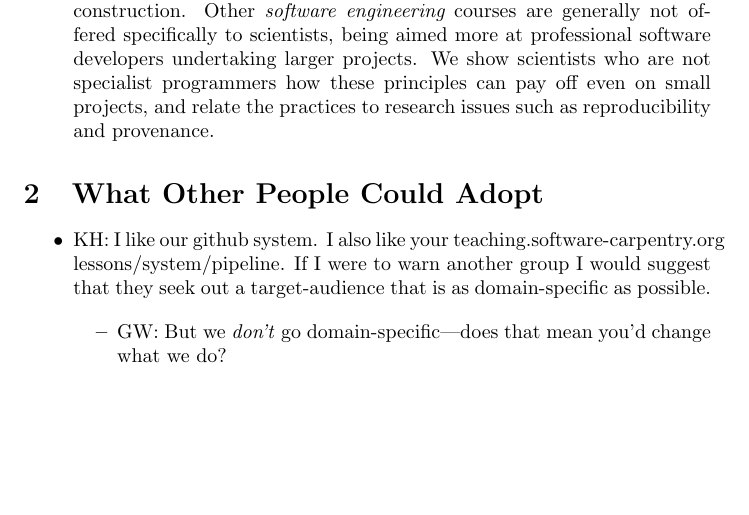
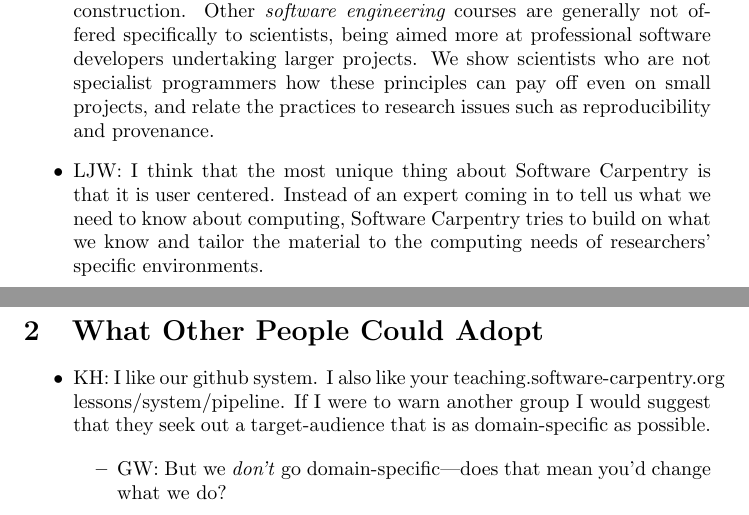
Before and after one commit to wking/swc-assets, a LaTeX paper (papers/software-carpentry-lessons-learned/software-carpentry-lessons-learned.tex): part of page 2 of 5 before the commit and two parts of pages 2 and 3 of 5 after it, the two joined at a grey line, cut so that both start at the same text, the shorter picture padded with empty space. Compiled offline with pdfLaTeX.

Commit message:
Lynne added a comment to the SWC lessons learned document (at the end of the what makes us different section)

```diff
--- a/papers/software-carpentry-lessons-learned/software-carpentry-lessons-learned.tex
+++ b/papers/software-carpentry-lessons-learned/software-carpentry-lessons-learned.tex
@@ -92,6 +92,12 @@ Alternatively, I'm really keen on the ``blended learning'', and having instructo
     who are not specialist programmers how these principles can pay off
     even on small projects, and relate the practices to research issues such as
     reproducibility and provenance.
+
+    \item LJW: I think that the most unique thing about Software Carpentry
+    is that it is user centered.  Instead of an expert coming in to tell us
+    what we need to know about computing, Software Carpentry tries to build
+    on what we know and tailor the material to the computing needs of researchers'
+    specific environments.
 
 \end{itemize}
 
```
